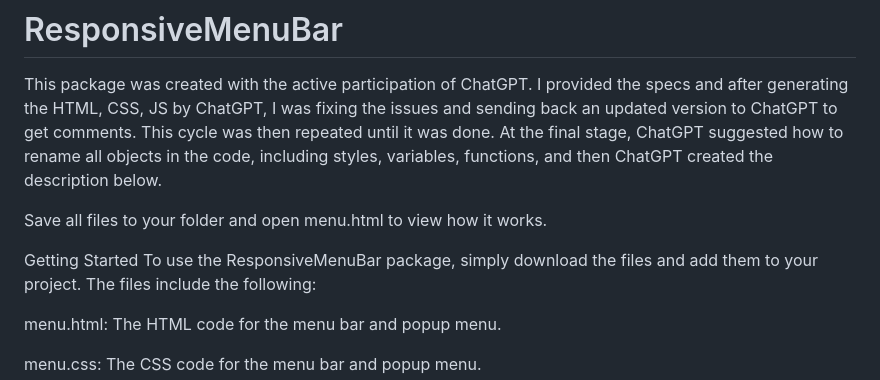
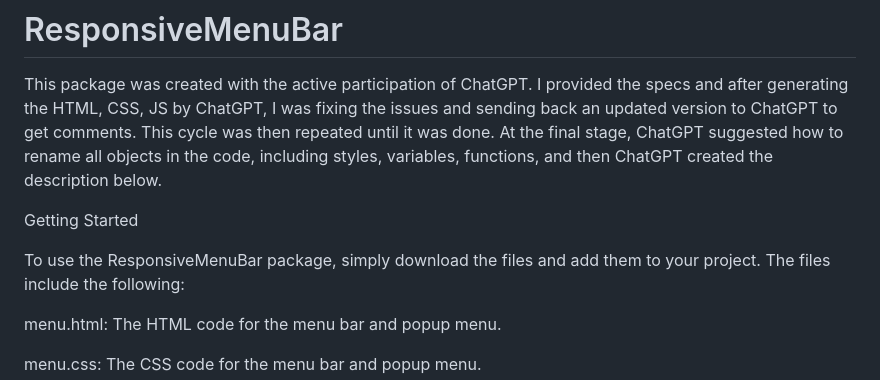
Before and after one commit to uspnick/ResponsiveMenuBar, a Markdown page: README.md, the part around the change. Drawn GitHub-style.

```diff
--- a/README.md
+++ b/README.md
@@ -2,9 +2,10 @@
 
 This package was created with the active participation of ChatGPT. I provided the specs and after generating the HTML, CSS, JS by ChatGPT, I was fixing the issues and sending back an updated version to ChatGPT to get comments. This cycle was then repeated until it was done. At the final stage, ChatGPT suggested how to rename all objects in the code, including styles, variables, functions, and then ChatGPT created the description below.
 
-Save all files to your folder and open menu.html to view how it works.
 
 Getting Started
+
+
 To use the ResponsiveMenuBar package, simply download the files and add them to your project. The files include the following:
 
 menu.html: The HTML code for the menu bar and popup menu.
```
